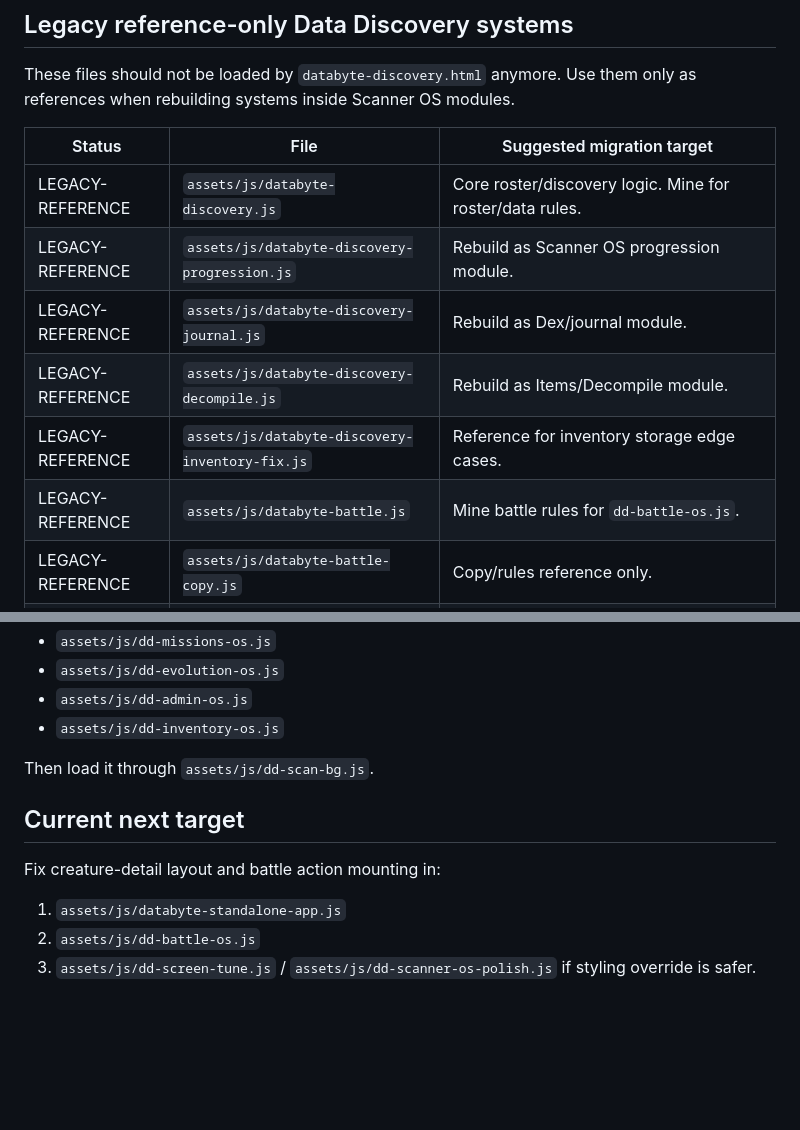
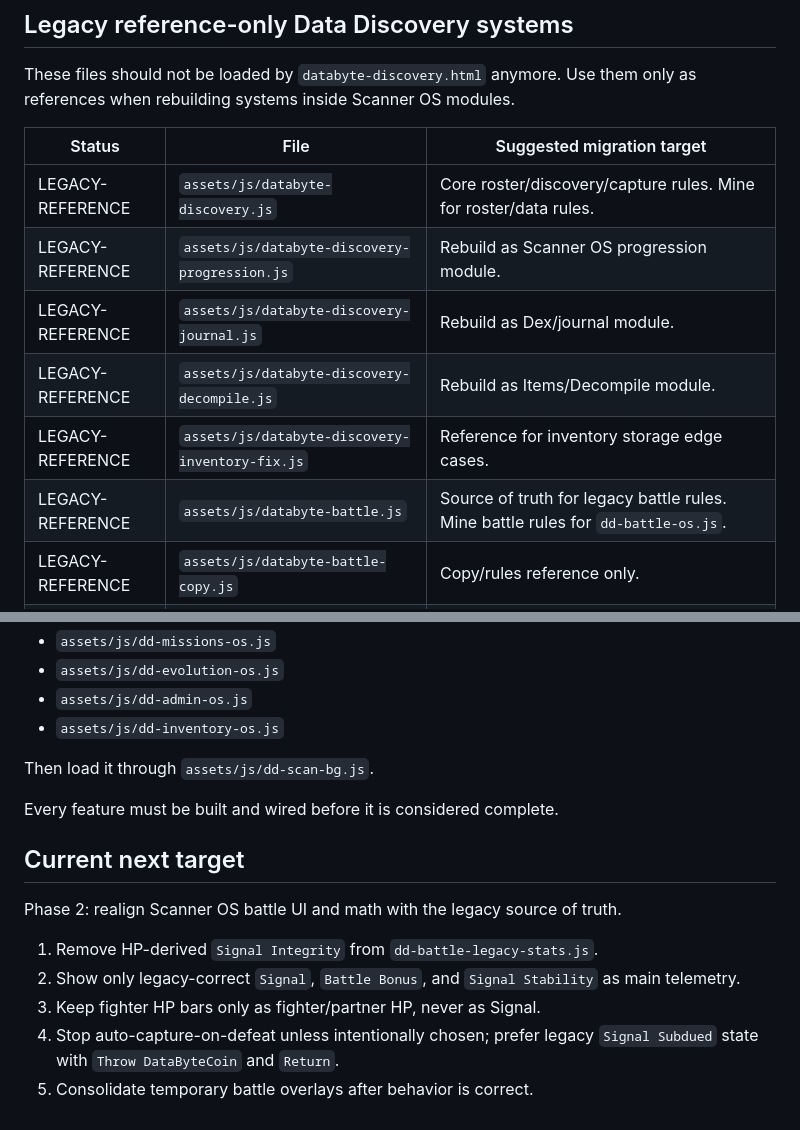
Before and after one commit to voltanlabs/voltanlabs.github.io, a Markdown page: docs/databyte-discovery-scanner-map.md, 2 parts joined by grey strips. Rendered like a GitHub page; blank space fills up the shorter version.

```diff
--- a/docs/databyte-discovery-scanner-map.md
+++ b/docs/databyte-discovery-scanner-map.md
@@ -39,12 +83,12 @@ These files should not be loaded by `databyte-discovery.html` anymore. Use them
 
 | Status | File | Suggested migration target |
 |---|---|---|
-| LEGACY-REFERENCE | `assets/js/databyte-discovery.js` | Core roster/discovery logic. Mine for roster/data rules. |
+| LEGACY-REFERENCE | `assets/js/databyte-discovery.js` | Core roster/discovery/capture rules. Mine for roster/data rules. |
 | LEGACY-REFERENCE | `assets/js/databyte-discovery-progression.js` | Rebuild as Scanner OS progression module. |
 | LEGACY-REFERENCE | `assets/js/databyte-discovery-journal.js` | Rebuild as Dex/journal module. |
 | LEGACY-REFERENCE | `assets/js/databyte-discovery-decompile.js` | Rebuild as Items/Decompile module. |
 | LEGACY-REFERENCE | `assets/js/databyte-discovery-inventory-fix.js` | Reference for inventory storage edge cases. |
-| LEGACY-REFERENCE | `assets/js/databyte-battle.js` | Mine battle rules for `dd-battle-os.js`. |
+| LEGACY-REFERENCE | `assets/js/databyte-battle.js` | Source of truth for legacy battle rules. Mine battle rules for `dd-battle-os.js`. |
 | LEGACY-REFERENCE | `assets/js/databyte-battle-copy.js` | Copy/rules reference only. |
 | LEGACY-REFERENCE | `assets/js/databyte-battle-layout-lock.js` | Layout reference only; do not load into Scanner OS. |
 | LEGACY-REFERENCE | `assets/js/databyte-missions.js` | Rebuild as `dd-missions-os.js`. |
@@ -105,10 +149,14 @@ When rebuilding a legacy feature, create a new module named like:
 
 Then load it through `assets/js/dd-scan-bg.js`.
 
+Every feature must be built and wired before it is considered complete.
+
 ## Current next target
 
-Fix creature-detail layout and battle action mounting in:
+Phase 2: realign Scanner OS battle UI and math with the legacy source of truth.
 
-1. `assets/js/databyte-standalone-app.js`
-2. `assets/js/dd-battle-os.js`
-3. `assets/js/dd-screen-tune.js` / `assets/js/dd-scanner-os-polish.js` if styling override is safer.
+1. Remove HP-derived `Signal Integrity` from `dd-battle-legacy-stats.js`.
+2. Show only legacy-correct `Signal`, `Battle Bonus`, and `Signal Stability` as main telemetry.
+3. Keep fighter HP bars only as fighter/partner HP, never as Signal.
+4. Stop auto-capture-on-defeat unless intentionally chosen; prefer legacy `Signal Subdued` state with `Throw DataByteCoin` and `Return`.
+5. Consolidate temporary battle overlays after behavior is correct.
```
Also changed, not shown: other parts of docs/databyte-discovery-scanner-map.md (+45 -1 lines).
